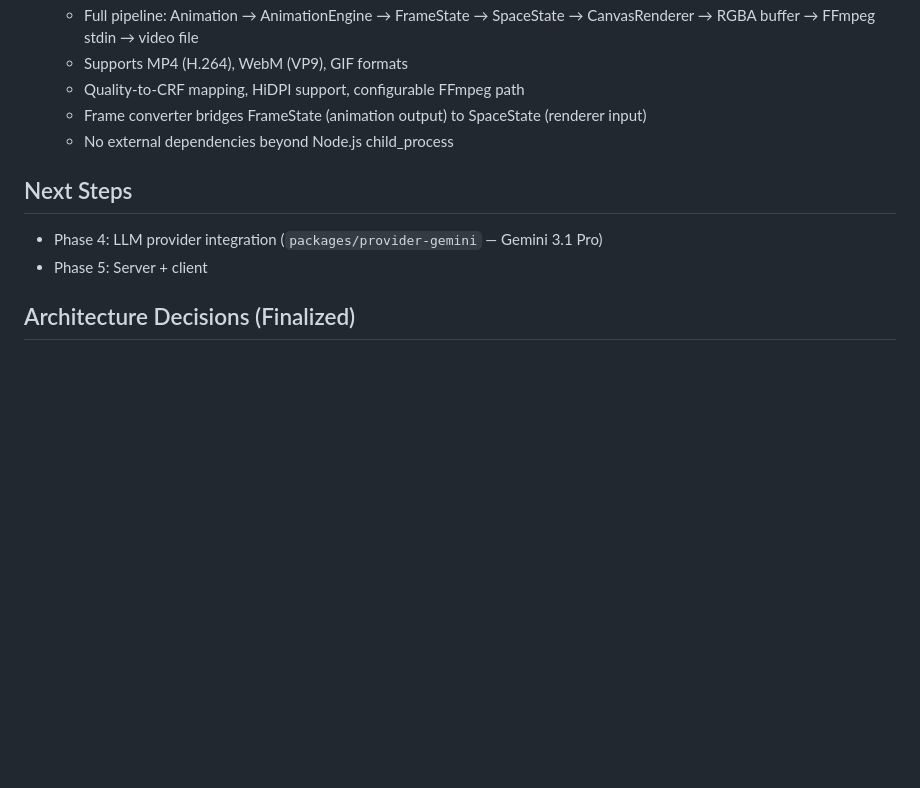
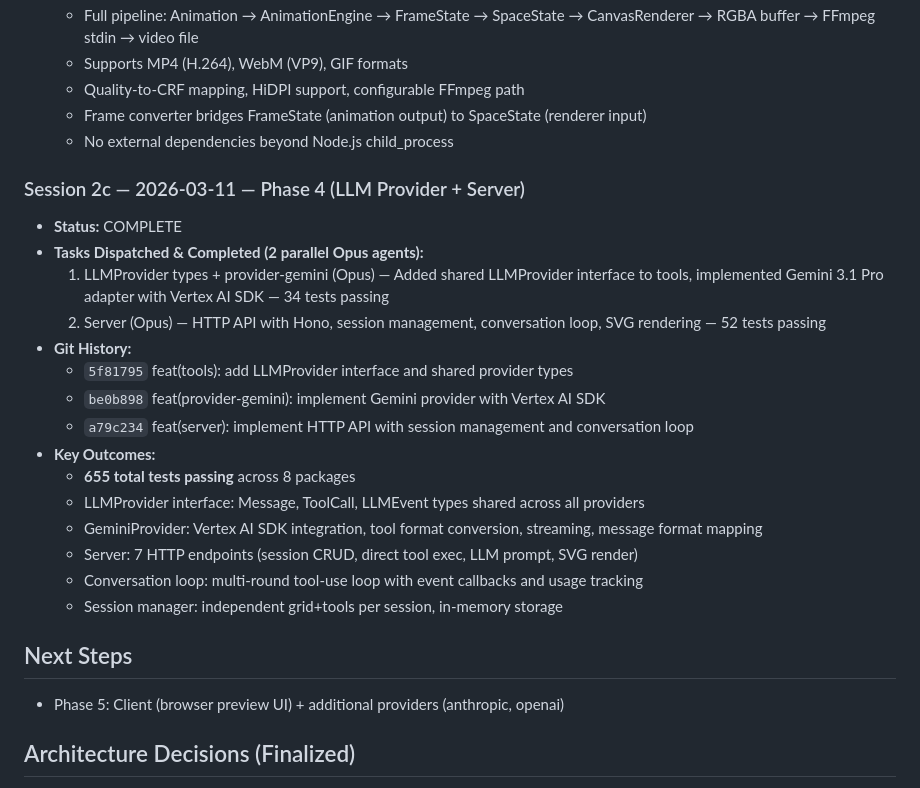
Before and after one commit to AILA-TESTS/particle-engine, a Markdown page: memory/progress.md, the part around the change. Drawn GitHub-style; blank space fills up the shorter version.

Commit message:
Update progress — Phase 4 complete (provider-gemini + server)
Co-Authored-By: Claude Opus 4.6 <noreply@anthropic.com>

```diff
--- a/memory/progress.md
+++ b/memory/progress.md
@@ -89,9 +89,25 @@
   - Frame converter bridges FrameState (animation output) to SpaceState (renderer input)
   - No external dependencies beyond Node.js child_process
 
+### Session 2c — 2026-03-11 — Phase 4 (LLM Provider + Server)
+- **Status:** COMPLETE
+- **Tasks Dispatched & Completed (2 parallel Opus agents):**
+  1. LLMProvider types + provider-gemini (Opus) — Added shared LLMProvider interface to tools, implemented Gemini 3.1 Pro adapter with Vertex AI SDK — 34 tests passing
+  2. Server (Opus) — HTTP API with Hono, session management, conversation loop, SVG rendering — 52 tests passing
+- **Git History:**
+  - `5f81795` feat(tools): add LLMProvider interface and shared provider types
+  - `be0b898` feat(provider-gemini): implement Gemini provider with Vertex AI SDK
+  - `a79c234` feat(server): implement HTTP API with session management and conversation loop
+- **Key Outcomes:**
+  - **655 total tests passing** across 8 packages
+  - LLMProvider interface: Message, ToolCall, LLMEvent types shared across all providers
+  - GeminiProvider: Vertex AI SDK integration, tool format conversion, streaming, message format mapping
+  - Server: 7 HTTP endpoints (session CRUD, direct tool exec, LLM prompt, SVG render)
+  - Conversation loop: multi-round tool-use loop with event callbacks and usage tracking
+  - Session manager: independent grid+tools per session, in-memory storage
+
 ## Next Steps
-- Phase 4: LLM provider integration (`packages/provider-gemini` — Gemini 3.1 Pro)
-- Phase 5: Server + client
+- Phase 5: Client (browser preview UI) + additional providers (anthropic, openai)
 
 ## Architecture Decisions (Finalized)
 
```
